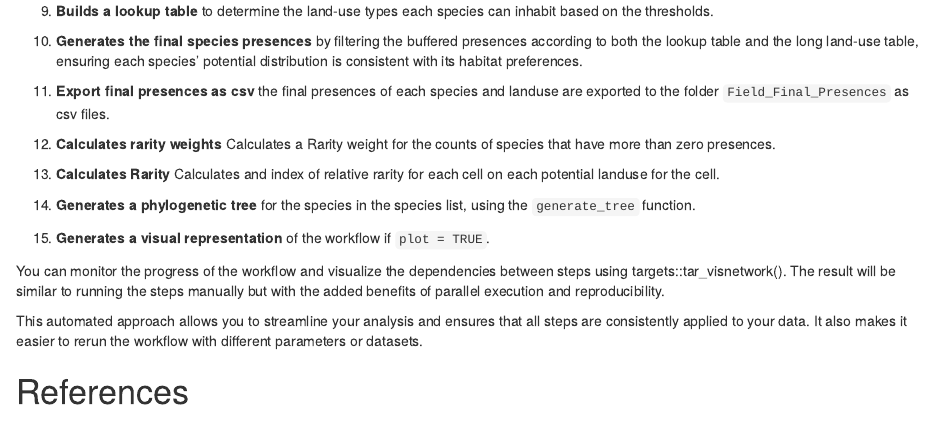
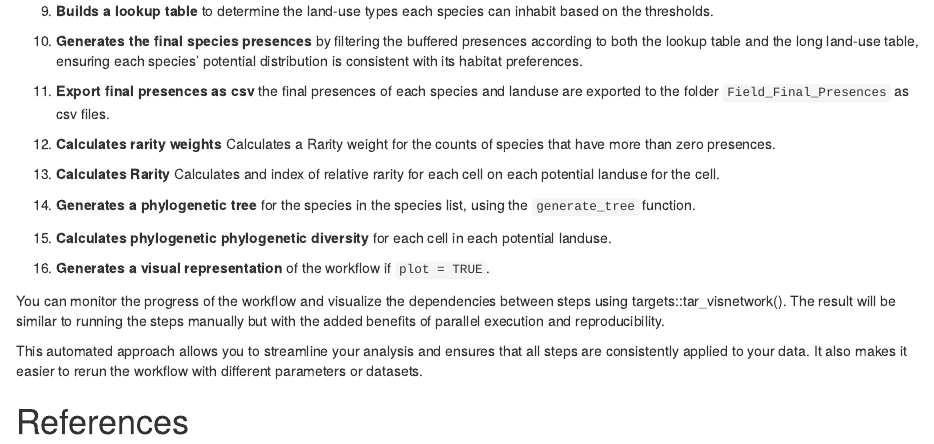
Before and after one commit to derek-corcoran-barrios/SpeciesPoolR, an R Markdown document (README.Rmd): the page in a window 1100 px wide, from 9000 px down. Rendered offline with R 4.5, knitr and Pandoc, with nearby package versions; drawn as R Markdown's standard HTML page in place of the format the file asks for; some code elsewhere in the file could not run offline; a font, style sheet, LaTeX package, included part or bibliography that could not be used is replaced or left out; badge pictures from the web are left out.

```diff
--- a/README.Rmd
+++ b/README.Rmd
@@ -474,7 +474,9 @@
 
 14. **Generates a phylogenetic tree** for the species in the species list, using the `generate_tree` function.
 
-15. **Generates a visual representation** of the workflow if `plot = TRUE`.
+15. **Calculates phylogenetic phylogenetic diversity** for each cell in each potential landuse.
+
+16. **Generates a visual representation** of the workflow if `plot = TRUE`.
 
 You can monitor the progress of the workflow and visualize the dependencies between steps using targets::tar_visnetwork().
 The result will be similar to running the steps manually but with the added benefits of parallel execution and reproducibility.
```
Also changed, not shown: README.md, README.Rmd (1 more changed lines).
